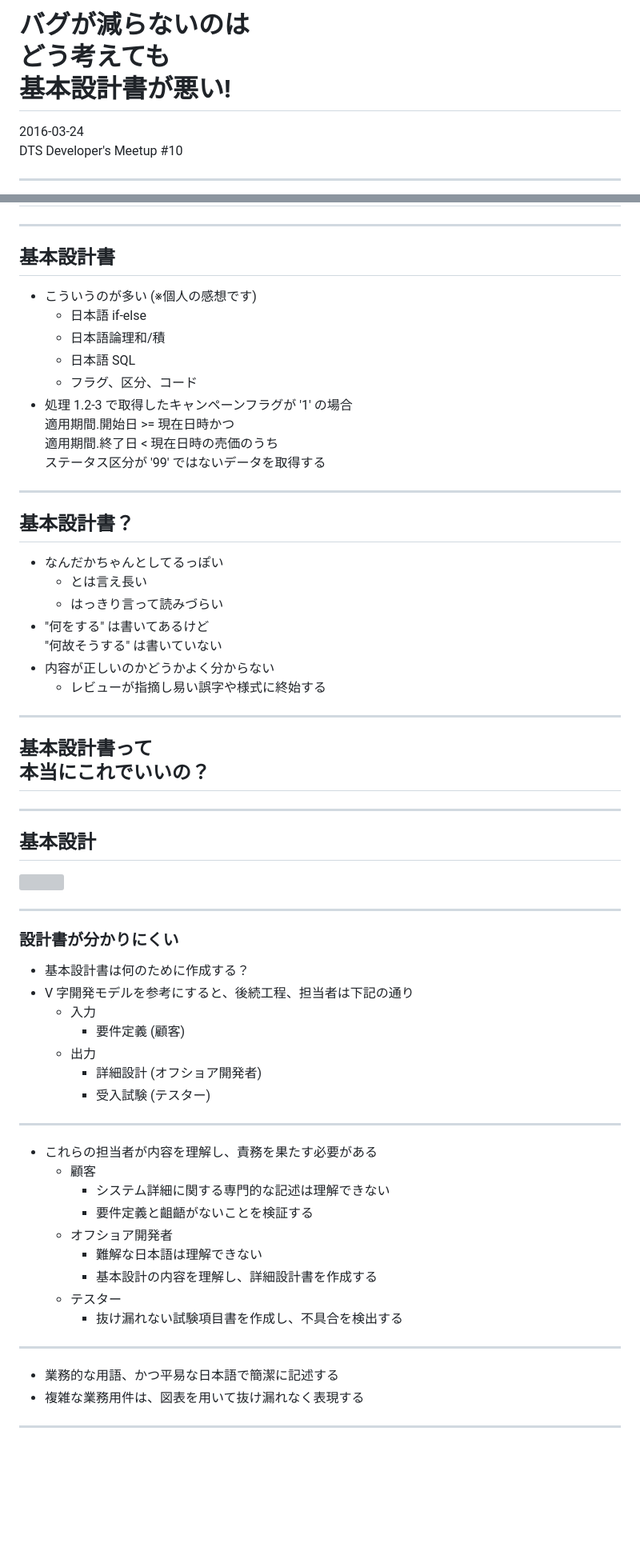
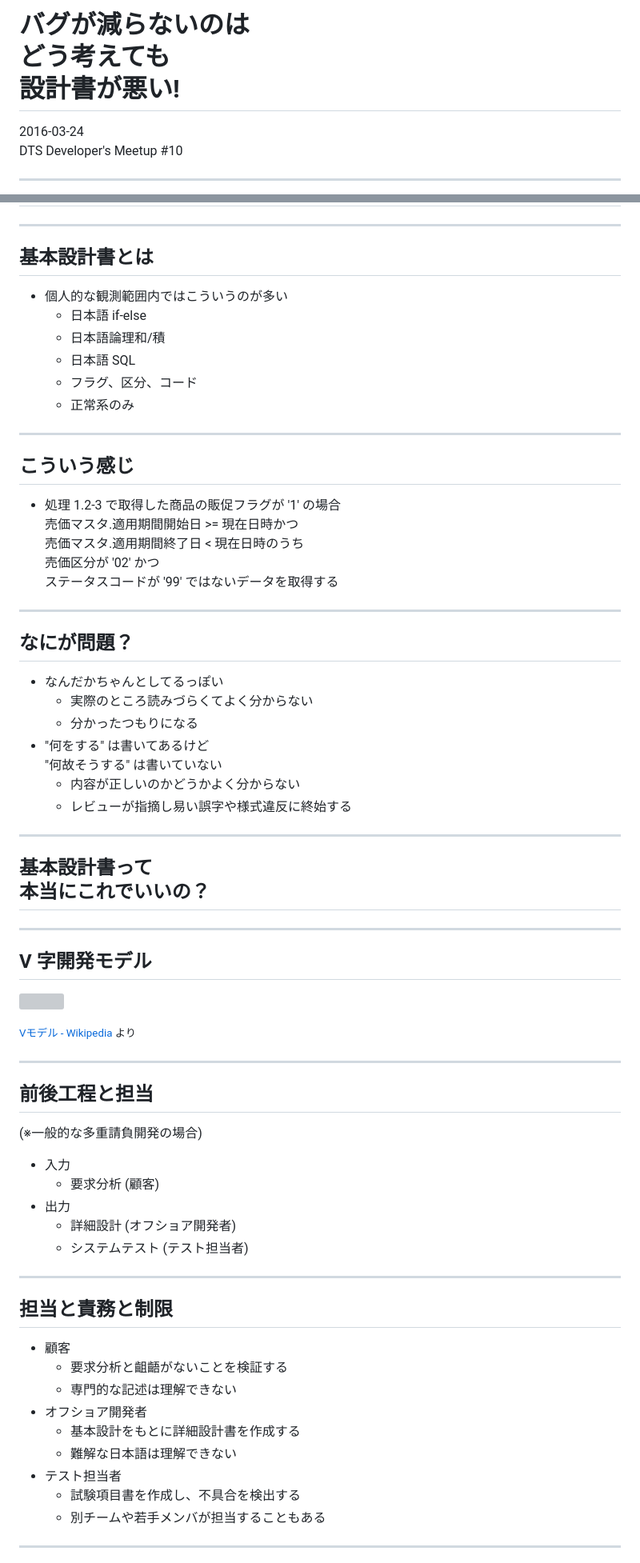
Before and after one commit to garbagetown/slides, a Markdown page: md/basicdesign.md, 2 parts joined by grey strips. Shown: that part at 80% size. GitHub-like rendering; blank space fills up the shorter version; grey boxes are pictures that could not be loaded.

```diff
--- a/md/basicdesign.md
+++ b/md/basicdesign.md
@@ -1,4 +1,4 @@
-# バグが減らないのは<br/>どう考えても<br/>基本設計書が悪い!
+# バグが減らないのは<br/>どう考えても<br/>設計書が悪い!
 
 2016-03-24<br/>
 DTS Developer's Meetup #10
@@ -21,23 +21,32 @@ DTS Developer's Meetup #10
 
 ---
 
-## 基本設計書
-- こういうのが多い (※個人の感想です)
+## 基本設計書とは
+- 個人的な観測範囲内ではこういうのが多い
   - 日本語 if-else
   - 日本語論理和/積
   - 日本語 SQL
   - フラグ、区分、コード
-- 処理 1.2-3 で取得したキャンペーンフラグが '1' の場合<br/>適用期間.開始日 >= 現在日時かつ<br/>適用期間.終了日 < 現在日時の売価のうち<br/>ステータス区分が '99' ではないデータを取得する
+  - 正常系のみ
 
 ---
 
-## 基本設計書？
+## こういう感じ
+- 処理 1.2-3 で取得した商品の販促フラグが '1' の場合
+  売価マスタ.適用期間開始日 >= 現在日時かつ
+  売価マスタ.適用期間終了日 < 現在日時のうち
+  売価区分が '02' かつ
+  ステータスコードが '99' ではないデータを取得する
+
+---
+
+## なにが問題？
 - なんだかちゃんとしてるっぽい
-  - とは言え長い
-  - はっきり言って読みづらい
+  - 実際のところ読みづらくてよく分からない
+  - 分かったつもりになる
 - "何をする" は書いてあるけど<br/>"何故そうする" は書いていない
-- 内容が正しいのかどうかよく分からない
-  - レビューが指摘し易い誤字や様式に終始する
+  - 内容が正しいのかどうかよく分からない
+  - レビューが指摘し易い誤字や様式違反に終始する
 
 ---
 
@@ -45,38 +54,35 @@ DTS Developer's Meetup #10
 
 ---
 
-## 基本設計
+## V 字開発モデル
 
 ![](img/basicdesign_001.png)
 
----
-
-### 設計書が分かりにくい
-
-- 基本設計書は何のために作成する？
-- V 字開発モデルを参考にすると、後続工程、担当者は下記の通り
-  - 入力
-    - 要件定義 (顧客)
-  - 出力
-    - 詳細設計 (オフショア開発者)
-    - 受入試験 (テスター)
+<small>[Vモデル - Wikipedia](https://ja.wikipedia.org/wiki/V%E3%83%A2%E3%83%87%E3%83%AB) より</small>
 
 ---
 
-- これらの担当者が内容を理解し、責務を果たす必要がある
-  - 顧客
-    - システム詳細に関する専門的な記述は理解できない
-    - 要件定義と齟齬がないことを検証する
-  - オフショア開発者
-    - 難解な日本語は理解できない
-    - 基本設計の内容を理解し、詳細設計書を作成する
-  - テスター
-    - 抜け漏れない試験項目書を作成し、不具合を検出する
+## 前後工程と担当
+(※一般的な多重請負開発の場合)
+- 入力
+  - 要求分析 (顧客)
+- 出力
+  - 詳細設計 (オフショア開発者)
+  - システムテスト (テスト担当者)
+
 
 ---
 
-- 業務的な用語、かつ平易な日本語で簡潔に記述する
-- 複雑な業務用件は、図表を用いて抜け漏れなく表現する
+## 担当と責務と制限
+- 顧客
+  - 要求分析と齟齬がないことを検証する
+  - 専門的な記述は理解できない
+- オフショア開発者
+  - 基本設計をもとに詳細設計書を作成する
+  - 難解な日本語は理解できない
+- テスト担当者
+  - 試験項目書を作成し、不具合を検出する
+  - 別チームや若手メンバが担当することもある
 
 ---
 
```
Also changed, not shown: other parts of md/basicdesign.md (+89 -7 lines), img/basicdesign_002.png (added), img/basicdesign_003.jpg (added), 1 other file.
